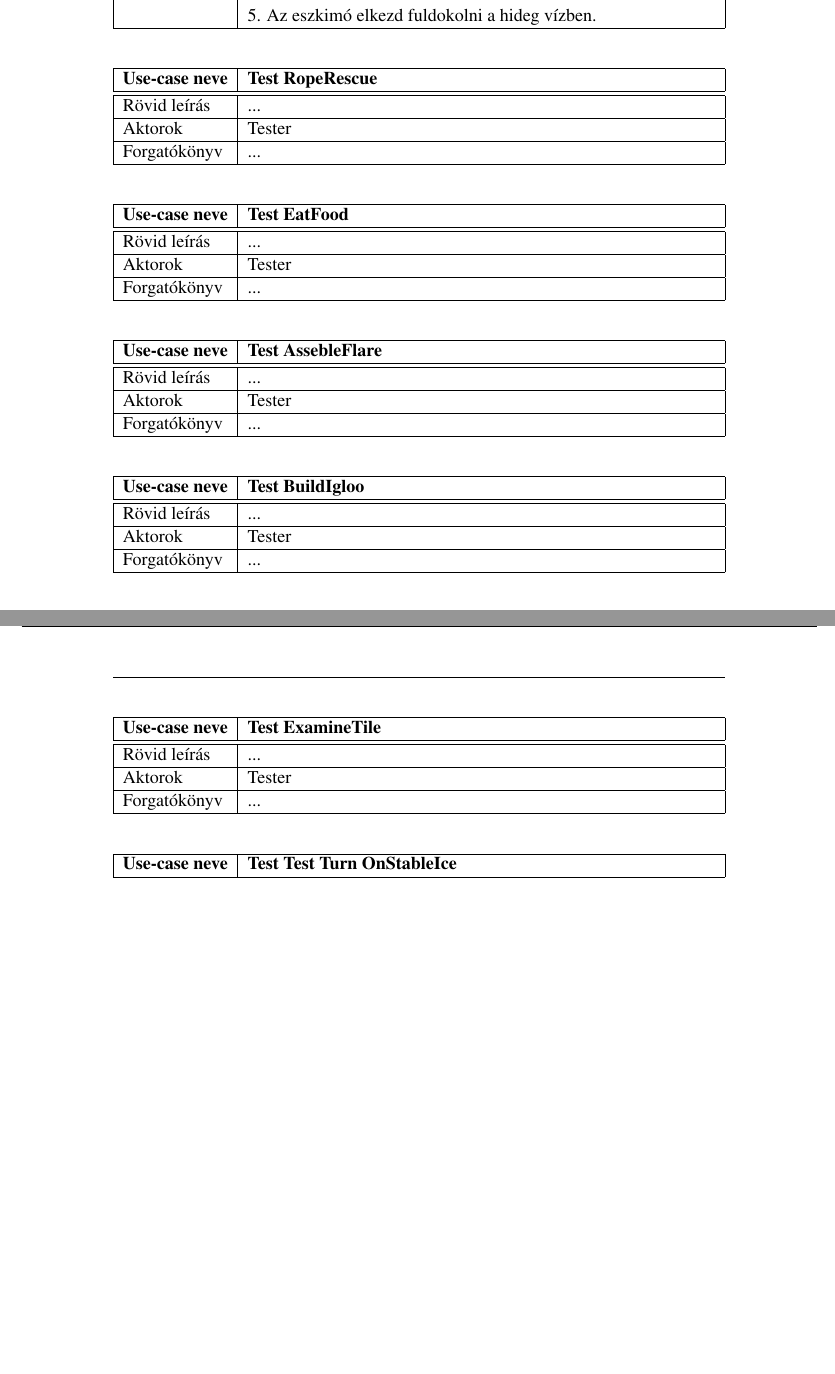
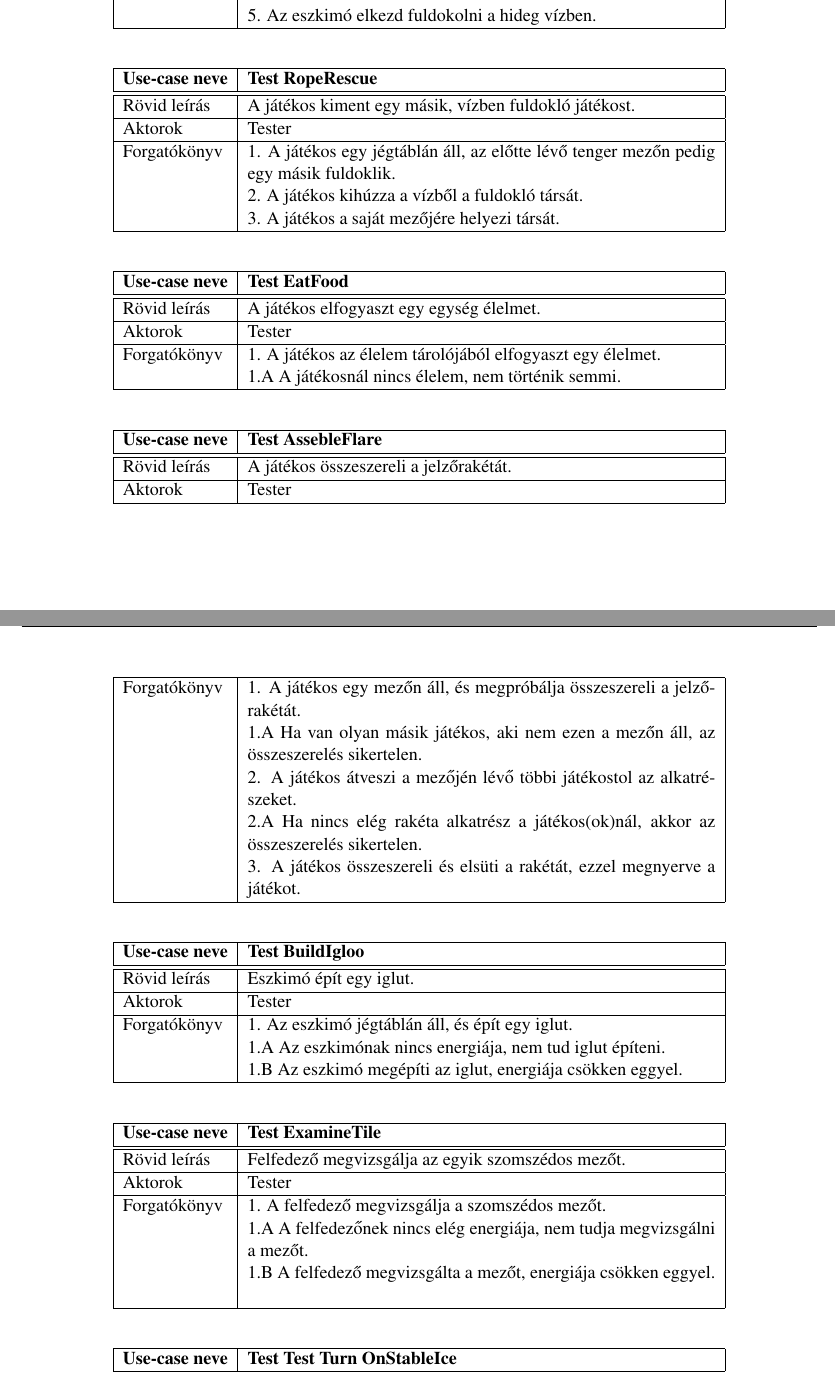
Before and after one commit to darkpanther99/EG6652570, a LaTeX book (docs/projlab.tex, which reads docs/chapters/chapter05/sablon05.tex): two parts of pages 7 and 8 of 41 before the commit and two parts of pages 7 and 8 of 42 after it, joined at a grey line, cut so that both start at the same text, the shorter picture padded with empty space. Compiled offline with pdfLaTeX.

Commit message:
Mark forgatokonyvek

```diff
--- a/docs/chapters/chapter05/sablon05.tex
+++ b/docs/chapters/chapter05/sablon05.tex
@@ -105,14 +105,35 @@
 	4. A hó beszakad.\newline
 	5. Az eszkimó elkezd fuldokolni a hideg vízben.
 }
-\usecase{Test RopeRescue}{...}{Tester}{...}
-\usecase{Test EatFood}{...}{Tester}{...}
-\usecase{Test AssebleFlare}{...}{Tester}{...}
-\usecase{Test BuildIgloo}{...}{Tester}{...}
-\usecase{Test ExamineTile}{...}{Tester}{...}
+\usecase{Test RopeRescue}{A játékos kiment egy másik, vízben fuldokló játékost.}{Tester}{
+	1. A játékos egy jégtáblán áll, az előtte lévő tenger mezőn pedig egy másik fuldoklik.\newline
+	2. A játékos kihúzza a vízből a fuldokló társát.\newline
+	3. A játékos a saját mezőjére helyezi társát.
+}
+\usecase{Test EatFood}{A játékos elfogyaszt egy egység élelmet.}{Tester}{
+	1. A játékos az élelem tárolójából elfogyaszt egy élelmet.\newline
+	1.A A játékosnál nincs élelem, nem történik semmi.
+}
+\usecase{Test AssebleFlare}{A játékos összeszereli a jelzőrakétát.}{Tester}{
+	1. A játékos egy mezőn áll, és megpróbálja összeszereli a jelzőrakétát.\newline
+	1.A Ha van olyan másik játékos, aki nem ezen a mezőn áll, az összeszerelés sikertelen.\newline
+	2. A játékos átveszi a mezőjén lévő többi játékostol az alkatrészeket.\newline
+	2.A Ha nincs elég rakéta alkatrész a játékos(ok)nál, akkor az összeszerelés sikertelen.\newline
+	3. A játékos összeszereli és elsüti a rakétát, ezzel megnyerve a játékot.
+}
+\usecase{Test BuildIgloo}{Eszkimó épít egy iglut.}{Tester}{
+	1. Az eszkimó jégtáblán áll, és épít egy iglut.\newline
+	1.A Az eszkimónak nincs energiája, nem tud iglut építeni.\newline
+	1.B Az eszkimó megépíti az iglut, energiája csökken eggyel.
+}
+\usecase{Test ExamineTile}{Felfedező megvizsgálja az egyik szomszédos mezőt.}{Tester}{
+	1. A felfedező megvizsgálja a szomszédos mezőt.\newline
+	1.A A felfedezőnek nincs elég energiája, nem tudja megvizsgálni a mezőt.\newline
+	1.B A felfedező megvizsgálta a mezőt, energiája csökken eggyel.
+}
 \usecase{Test Test Turn OnStableIce}{Játékos elkezdi a körét sima jégen.}{Tester}{
 	1. Eszkimó jégtáblán áll, amikor elkezdődik a kör. \newline
-	2. Az eszkimó energiája feltöltődik. \newline
+	2. Az eszkimó energiája feltöltődik.
 }
 \usecase{Test Test Turn InWater WithScubaGear}{Játékos elkezdi a körét vízen búvárruhában.}{Tester}{
 	1. Eszkimó búvárruhában vízben áll, amikor elkezdődik a kör. \newline
```
Also changed, not shown: docs/chapters/chapter05/sablon05.tex (1 more changed lines).
